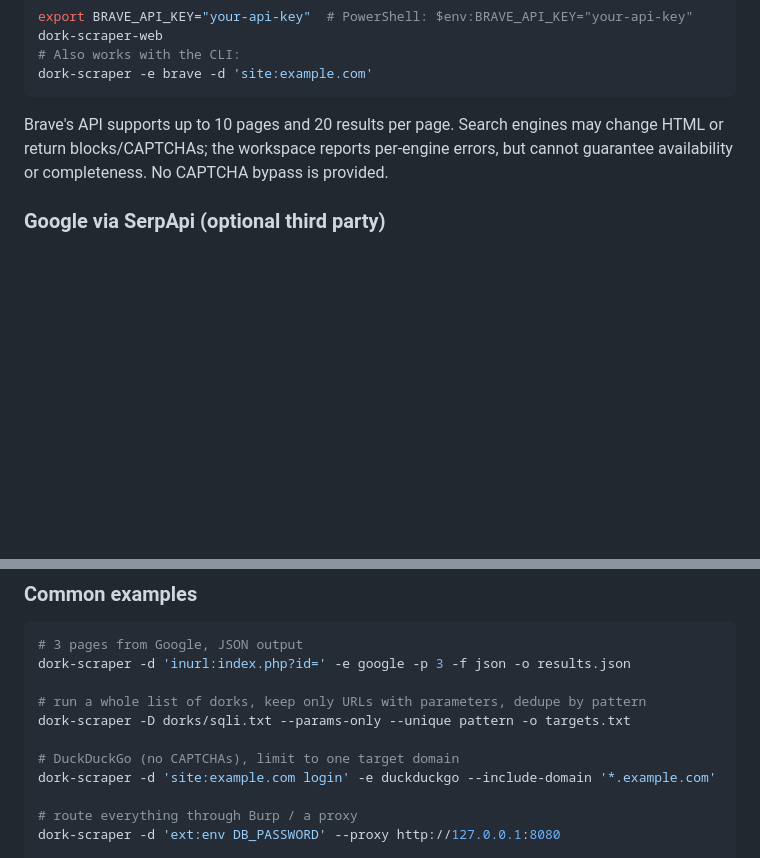
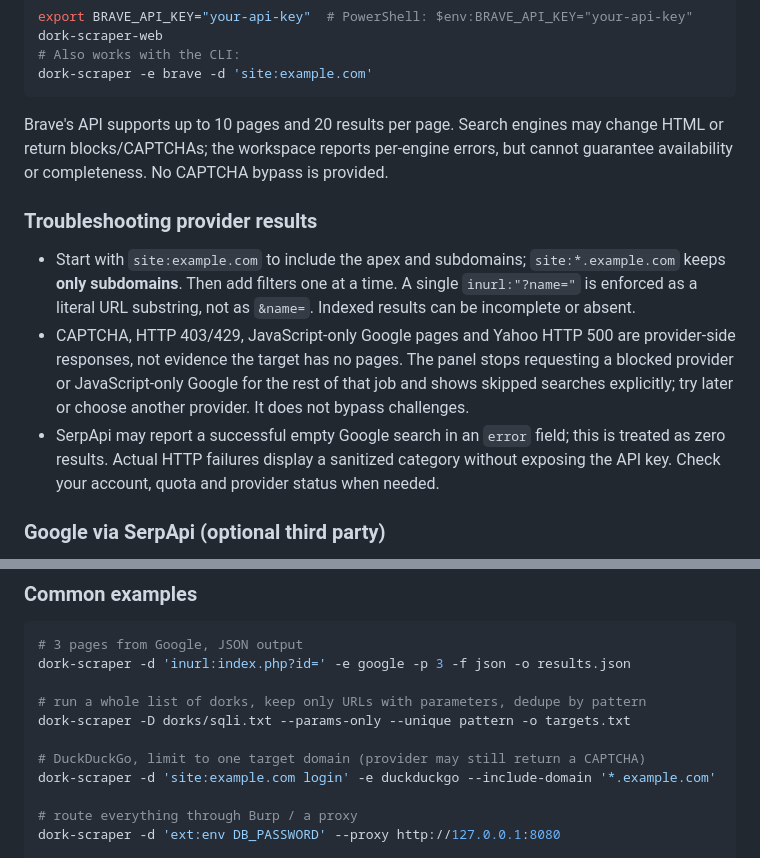
Before and after one commit to MRvirusIR/Dork-Scraper, a Markdown page: README.md, 2 parts joined by grey strips. Drawn GitHub-style; blank space fills up the shorter version.

Commit message:
Document provider troubleshooting and scope

```diff
--- a/README.md
+++ b/README.md
@@ -69,6 +69,12 @@ dork-scraper -e brave -d 'site:example.com'
 
 Brave's API supports up to 10 pages and 20 results per page. Search engines may change HTML or return blocks/CAPTCHAs; the workspace reports per-engine errors, but cannot guarantee availability or completeness. No CAPTCHA bypass is provided.
 
+### Troubleshooting provider results
+
+- Start with `site:example.com` to include the apex and subdomains; `site:*.example.com` keeps **only subdomains**. Then add filters one at a time. A single `inurl:"?name="` is enforced as a literal URL substring, not as `&name=`. Indexed results can be incomplete or absent.
+- CAPTCHA, HTTP 403/429, JavaScript-only Google pages and Yahoo HTTP 500 are provider-side responses, not evidence the target has no pages. The panel stops requesting a blocked provider or JavaScript-only Google for the rest of that job and shows skipped searches explicitly; try later or choose another provider. It does not bypass challenges.
+- SerpApi may report a successful empty Google search in an `error` field; this is treated as zero results. Actual HTTP failures display a sanitized category without exposing the API key. Check your account, quota and provider status when needed.
+
 ### Google via SerpApi (optional third party)
 
 The HTML Google provider may return a JavaScript-only page. As an alternative, select **Google via SerpApi** in the panel, or use `-e serpapi_google` in the CLI. This is a third-party service, **not an official Google API**. It needs a [SerpApi account and API key](https://serpapi.com/manage-api-key) and may use a paid plan; check [current quotas and prices](https://serpapi.com/pricing). Queries and result data are sent to SerpApi and may be retained by the service; review its terms and privacy policy. Do not paste your API key into the UI, a dork or an output file.
@@ -121,7 +127,7 @@ dork-scraper -d 'inurl:index.php?id=' -e google -p 3 -f json -o results.json
 # run a whole list of dorks, keep only URLs with parameters, dedupe by pattern
 dork-scraper -D dorks/sqli.txt --params-only --unique pattern -o targets.txt
 
-# DuckDuckGo (no CAPTCHAs), limit to one target domain
+# DuckDuckGo, limit to one target domain (provider may still return a CAPTCHA)
 dork-scraper -d 'site:example.com login' -e duckduckgo --include-domain '*.example.com'
 
 # route everything through Burp / a proxy
```
Also changed, not shown: CHANGELOG.md (+2 -1 lines).
